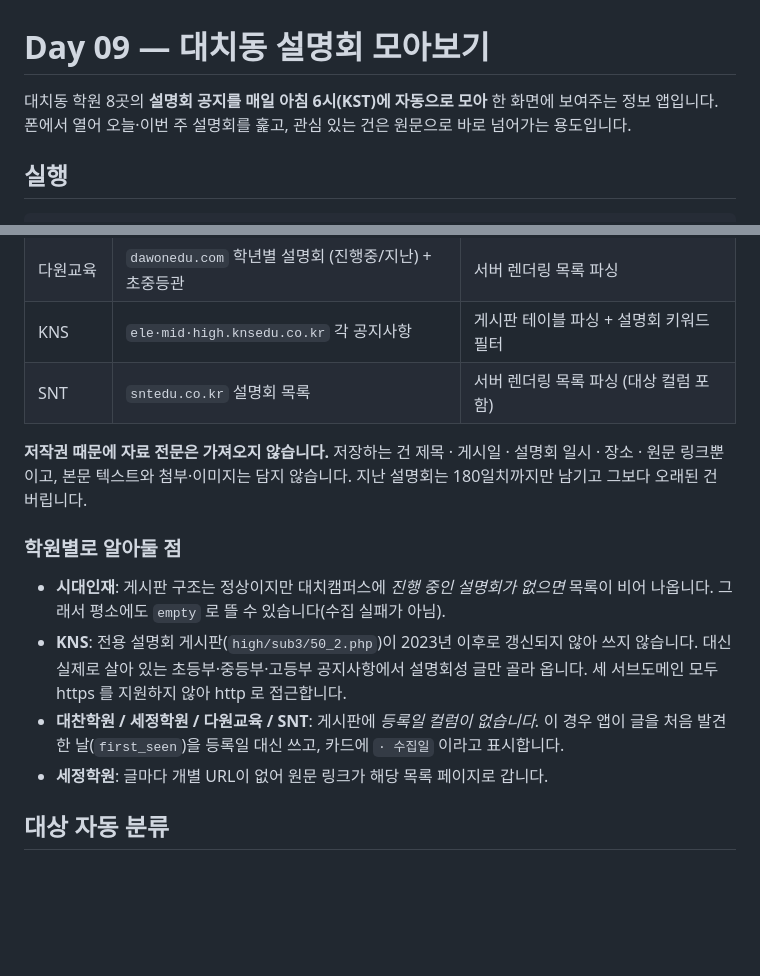
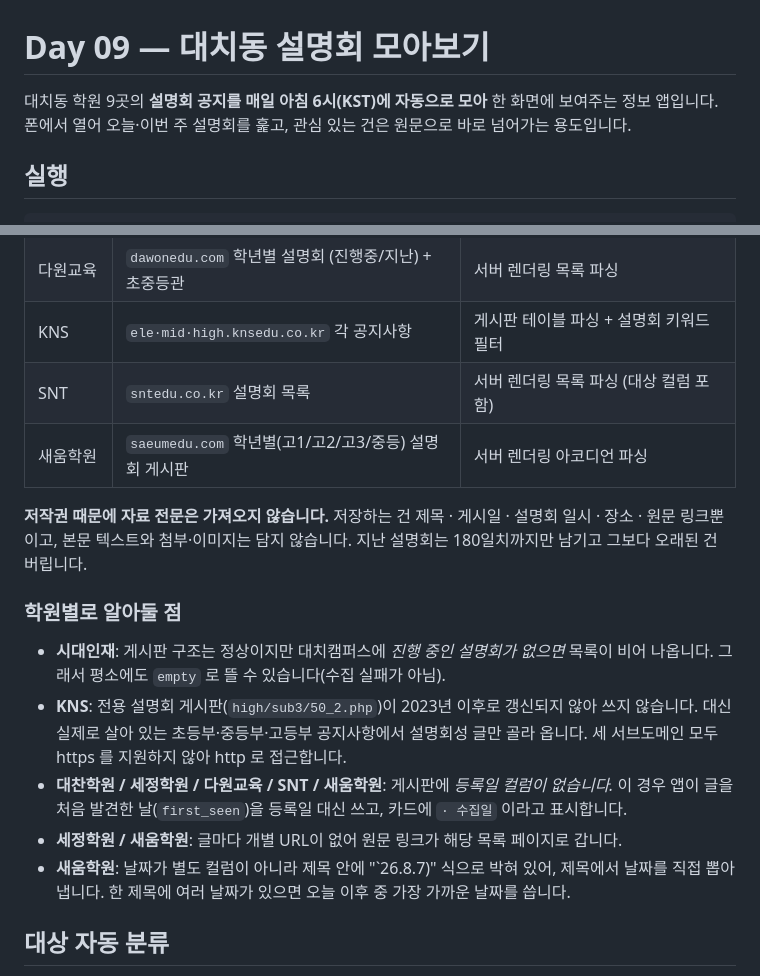
Before and after one commit to bominkimkr/one-app-a-day, a Markdown page: day09-seminar-board/README.md, 2 parts joined by grey strips. Drawn GitHub-style; blank space fills up the shorter version.

Commit message:
day09: README에 새움학원 추가 반영

```diff
--- a/day09-seminar-board/README.md
+++ b/day09-seminar-board/README.md
@@ -1,6 +1,6 @@
 # Day 09 — 대치동 설명회 모아보기
 
-대치동 학원 8곳의 **설명회 공지를 매일 아침 6시(KST)에 자동으로 모아** 한 화면에 보여주는 정보 앱입니다.
+대치동 학원 9곳의 **설명회 공지를 매일 아침 6시(KST)에 자동으로 모아** 한 화면에 보여주는 정보 앱입니다.
 폰에서 열어 오늘·이번 주 설명회를 훑고, 관심 있는 건은 원문으로 바로 넘어가는 용도입니다.
 
 ## 실행
@@ -34,6 +34,7 @@ python collect.py --only mexx,snt  # 특정 학원만 다시 수집
 | 다원교육 | `dawonedu.com` 학년별 설명회 (진행중/지난) + 초중등관 | 서버 렌더링 목록 파싱 |
 | KNS | `ele·mid·high.knsedu.co.kr` 각 공지사항 | 게시판 테이블 파싱 + 설명회 키워드 필터 |
 | SNT | `sntedu.co.kr` 설명회 목록 | 서버 렌더링 목록 파싱 (대상 컬럼 포함) |
+| 새움학원 | `saeumedu.com` 학년별(고1/고2/고3/중등) 설명회 게시판 | 서버 렌더링 아코디언 파싱 |
 
 **저작권 때문에 자료 전문은 가져오지 않습니다.** 저장하는 건 제목 · 게시일 · 설명회 일시 ·
 장소 · 원문 링크뿐이고, 본문 텍스트와 첨부·이미지는 담지 않습니다.
@@ -46,9 +47,11 @@ python collect.py --only mexx,snt  # 특정 학원만 다시 수집
 - **KNS**: 전용 설명회 게시판(`high/sub3/50_2.php`)이 2023년 이후로 갱신되지 않아 쓰지 않습니다.
   대신 실제로 살아 있는 초등부·중등부·고등부 공지사항에서 설명회성 글만 골라 옵니다.
   세 서브도메인 모두 https 를 지원하지 않아 http 로 접근합니다.
-- **대찬학원 / 세정학원 / 다원교육 / SNT**: 게시판에 *등록일 컬럼이 없습니다.* 이 경우 앱이 글을
+- **대찬학원 / 세정학원 / 다원교육 / SNT / 새움학원**: 게시판에 *등록일 컬럼이 없습니다.* 이 경우 앱이 글을
   처음 발견한 날(`first_seen`)을 등록일 대신 쓰고, 카드에 `· 수집일` 이라고 표시합니다.
-- **세정학원**: 글마다 개별 URL이 없어 원문 링크가 해당 목록 페이지로 갑니다.
+- **세정학원 / 새움학원**: 글마다 개별 URL이 없어 원문 링크가 해당 목록 페이지로 갑니다.
+- **새움학원**: 날짜가 별도 컬럼이 아니라 제목 안에 "`26.8.7)" 식으로 박혀 있어, 제목에서 날짜를
+  직접 뽑아냅니다. 한 제목에 여러 날짜가 있으면 오늘 이후 중 가장 가까운 날짜를 씁니다.
 
 ## 대상 자동 분류
 
```
